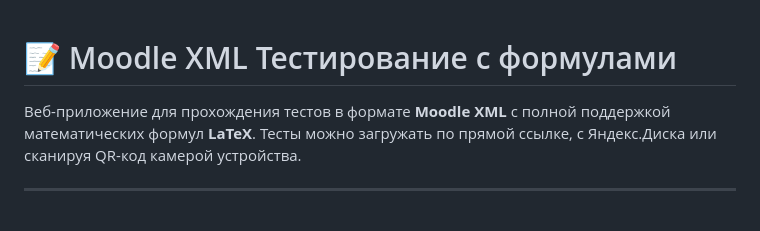
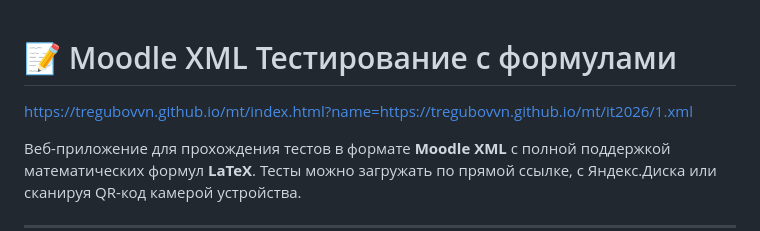
Before and after one commit to tregubovvn/mt, a Markdown page: README.md, the part around the change. GitHub-like rendering; blank space fills up the shorter version.

```diff
--- a/README.md
+++ b/README.md
@@ -1,4 +1,6 @@
 # 📝 Moodle XML Тестирование с формулами
+
+https://tregubovvn.github.io/mt/index.html?name=https://tregubovvn.github.io/mt/it2026/1.xml
 
 Веб-приложение для прохождения тестов в формате **Moodle XML** с полной поддержкой математических формул **LaTeX**. Тесты можно загружать по прямой ссылке, с Яндекс.Диска или сканируя QR-код камерой устройства.
 
```
